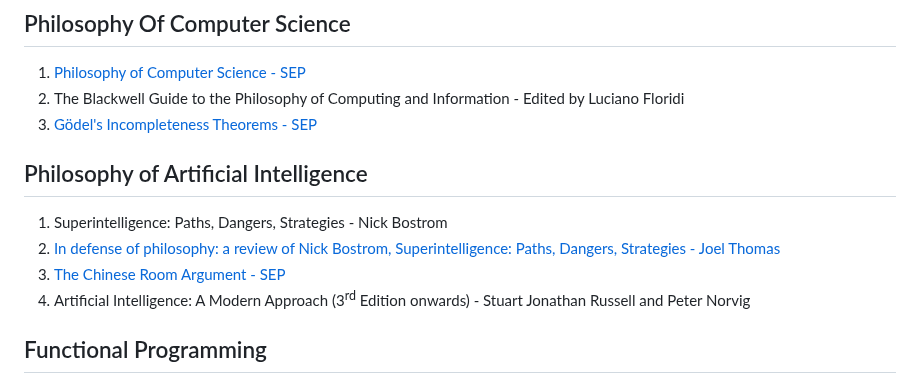
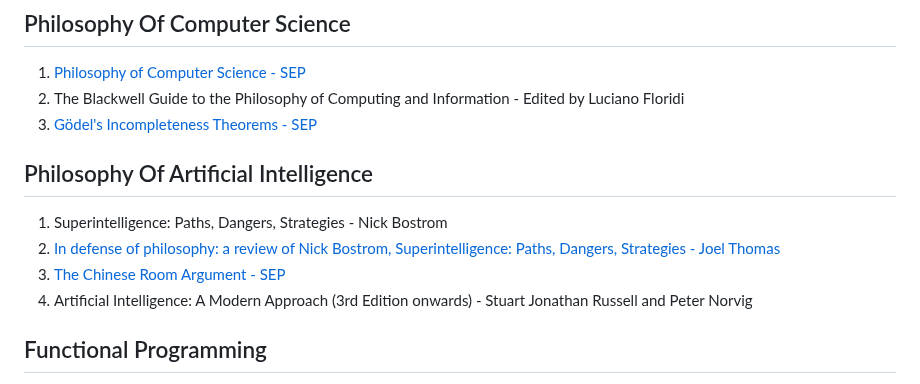
Before and after one commit to houzyk/thephilosophicalcode, a Markdown page: content/stuff.md, the part around one of its changes. Rendered like a GitHub page.

Commit message:
[fix][pr-33] UPDATE markup

```diff
--- a/content/stuff.md
+++ b/content/stuff.md
@@ -14,14 +14,14 @@ This is a non-exhaustive list of resources to further explore the intersection o
 
 1. [Philosophy of Computer Science - SEP](https://plato.stanford.edu/Archives/Win2017/entries/computer-science/#:~:text=The%20philosophy%20of%20computer%20science%20also%20considers%20the%20analysis%20of,and%20testing%20of%20those%20systems. "Philosophy of Computer Science - SEP")
 2. The Blackwell Guide to the Philosophy of Computing and Information - Edited by Luciano Floridi
-3. [Gödel's Incompleteness Theorems - SEP](https://plato.stanford.edu/entries/goedel/#IncThe "Gödel's Incompleteness Theorems")
+3. [Gödel's Incompleteness Theorems - SEP](https://plato.stanford.edu/entries/goedel/#IncThe "Gödel's Incompleteness Theorems - SEP")
 
-## Philosophy of Artificial Intelligence
+## Philosophy Of Artificial Intelligence
 
 1.  Superintelligence: Paths, Dangers, Strategies - Nick Bostrom
 2.  [In defense of philosophy: a review of Nick Bostrom, Superintelligence: Paths, Dangers, Strategies - Joel Thomas](https://www.tandfonline.com/doi/full/10.1080/0952813X.2015.1055829 "In defense of philosophy: a review of Nick Bostrom, Superintelligence: Paths, Dangers, Strategies - Joel Thomas")
 3.  [The Chinese Room Argument - SEP](https://plato.stanford.edu/entries/chinese-room/ "The Chinese Room Argument - SEP")
-4.  Artificial Intelligence: A Modern Approach (3<sup>rd</sup> Edition onwards) - Stuart Jonathan Russell and Peter Norvig
+4.  Artificial Intelligence: A Modern Approach (3rd Edition onwards) - Stuart Jonathan Russell and Peter Norvig
 
 ## Functional Programming
 
```
Also changed, not shown: other parts of content/stuff.md (+1 -1 lines).
